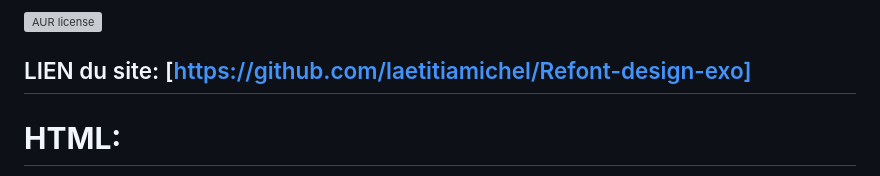
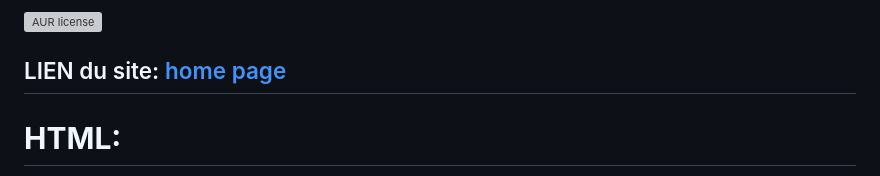
Before and after one commit to laetitiamichel/Refont-design-exo, a Markdown page: readme.md, the part around the change. Rendered like a GitHub page; grey boxes are pictures that could not be loaded.

```diff
--- a/readme.md
+++ b/readme.md
@@ -10,7 +10,7 @@ Par simple analyse écrite, minimum une page. Détaillez les points forts et fai
 
 ![AUR license](https://img.shields.io/aur/license/c)
 
-## LIEN du site: [https://github.com/laetitiamichel/Refont-design-exo]
+## LIEN du site: [home page](https://github.com/laetitiamichel/Refont-design-exo)
 
 # **HTML:**
 Dans le HEAD, il manque :
```
